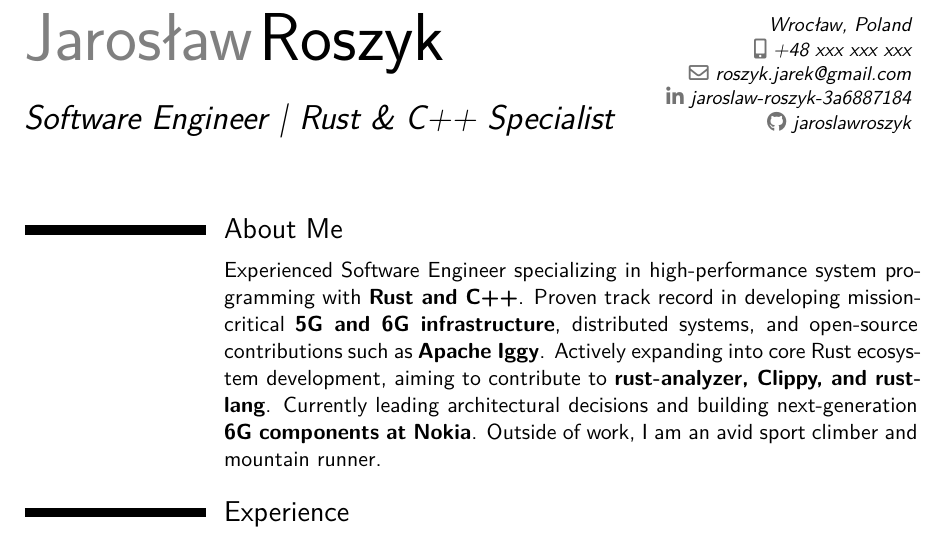
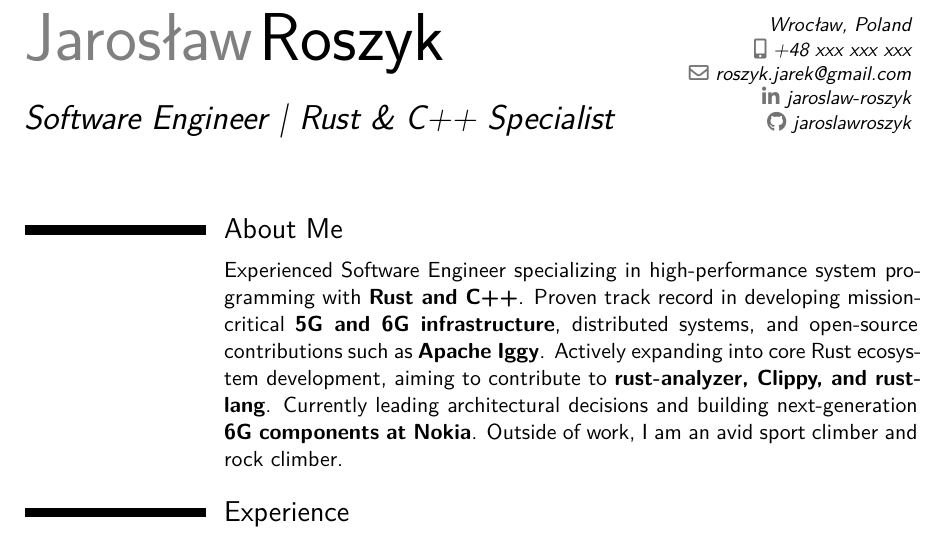
Before and after one commit to jaroslawroszyk/Resume, a LaTeX CV (src/Jaroslaw_Roszyk_CV.tex): part of page 1 of 2, cut so that both start at the same text. Compiled offline with XeLaTeX.

Commit message:
Update section about me

```diff
--- a/src/Jaroslaw_Roszyk_CV.tex
+++ b/src/Jaroslaw_Roszyk_CV.tex
@@ -16,7 +16,7 @@
 \address{Wrocław, Poland}{}
 \phone[mobile]{+48~xxx~xxx~xxx}
 \email{roszyk.jarek@gmail.com}
-\social[linkedin]{jaroslaw-roszyk-3a6887184}
+\social[linkedin]{jaroslaw-roszyk}
 \social[github]{jaroslawroszyk}
 
 % --- UNIVERSAL PREAMBLE BLOCK ---
@@ -30,7 +30,7 @@
 \makecvtitle
 
 \section{About Me}
-\cvitem{}{Experienced Software Engineer specializing in high-performance system programming with \textbf{Rust and C++}. Proven track record in developing mission-critical \textbf{5G and 6G infrastructure}, distributed systems, and open-source contributions such as \textbf{Apache Iggy}. Actively expanding into core Rust ecosystem development, aiming to contribute to \textbf{rust-analyzer, Clippy, and rust-lang}. Currently leading architectural decisions and building next-generation \textbf{6G components at Nokia}. Outside of work, I am an avid sport climber and mountain runner.}
+\cvitem{}{Experienced Software Engineer specializing in high-performance system programming with \textbf{Rust and C++}. Proven track record in developing mission-critical \textbf{5G and 6G infrastructure}, distributed systems, and open-source contributions such as \textbf{Apache Iggy}. Actively expanding into core Rust ecosystem development, aiming to contribute to \textbf{rust-analyzer, Clippy, and rust-lang}. Currently leading architectural decisions and building next-generation \textbf{6G components at Nokia}. Outside of work, I am an avid sport climber and rock climber.}
 
 \section{Experience}
 \subsection{Nokia}
```
